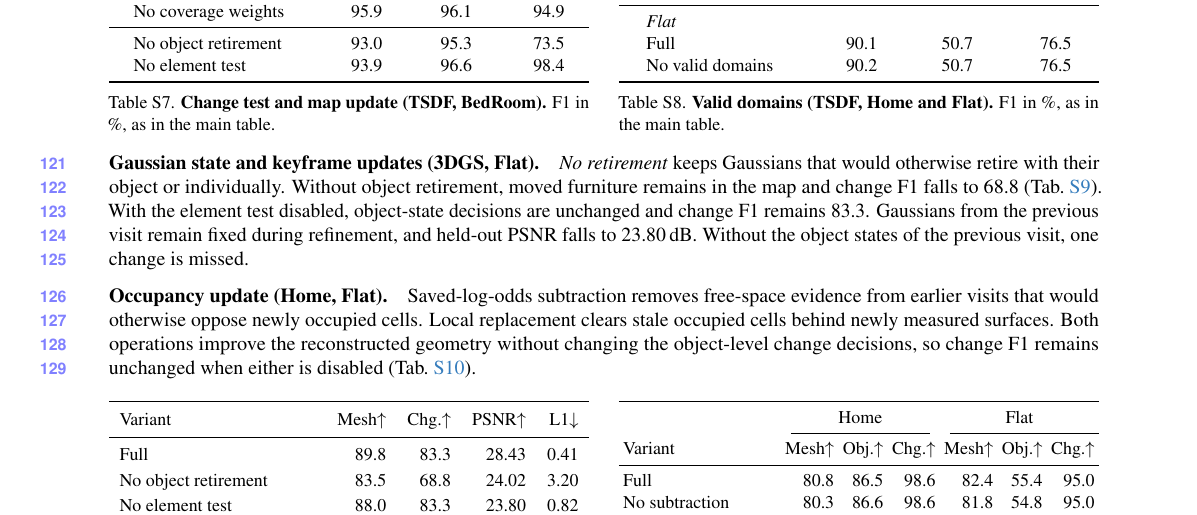
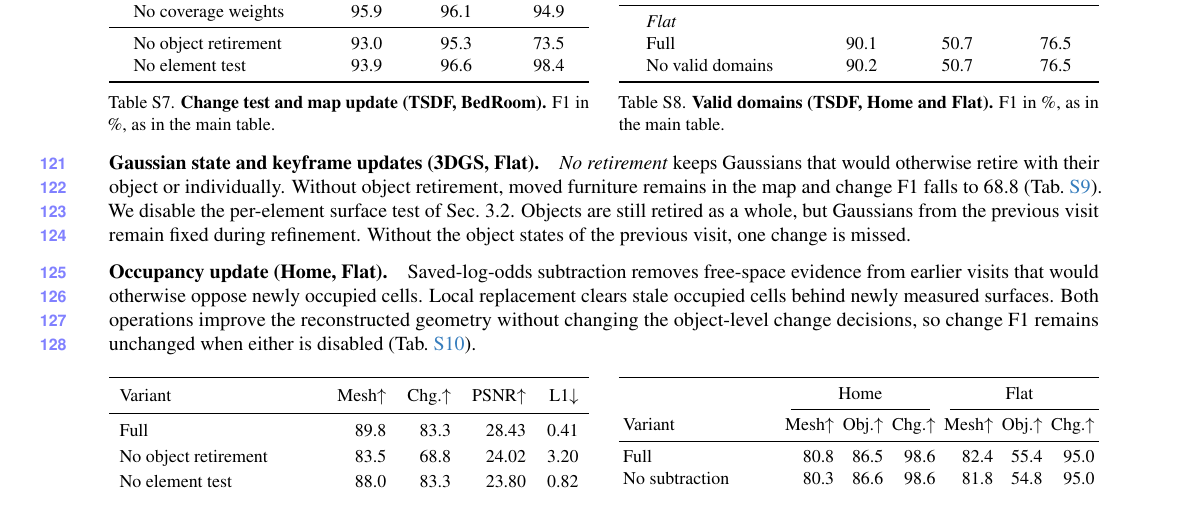
Before and after one commit to giltchcity/myncv---rpsl---daicma, a LaTeX document (manuscript/experiments_supplement.tex): part of page 6 of 9, cut so that both start at the same text. Compiled offline with pdfLaTeX.

Commit message:
Link the Gaussian element-test ablation to Section 3.2

```diff
--- a/manuscript/experiments_supplement.tex
+++ b/manuscript/experiments_supplement.tex
@@ -504,9 +504,9 @@
 \paragraph{Gaussian state and keyframe updates (3DGS, Flat).}
 \emph{No retirement} keeps Gaussians that would otherwise retire with their object or individually.
 Without object retirement, moved furniture remains in the map and change F1 falls to 68.8 (\cref{tab:supp_ablations}).
-With the element test disabled, object-state decisions are unchanged and change F1 remains 83.3.
-Gaussians from the previous visit remain fixed during refinement, and held-out PSNR falls to 23.80\,dB. Without the
-object states of the previous visit, one change is missed.
+We disable the per-element surface test of Sec.~3.2. Objects are still retired as a whole,
+but Gaussians from the previous visit remain fixed during refinement.
+Without the object states of the previous visit, one change is missed.
 
 \paragraph{Occupancy update (Home, Flat).}
 Saved-log-odds subtraction removes free-space evidence from earlier visits that would otherwise oppose newly
```
